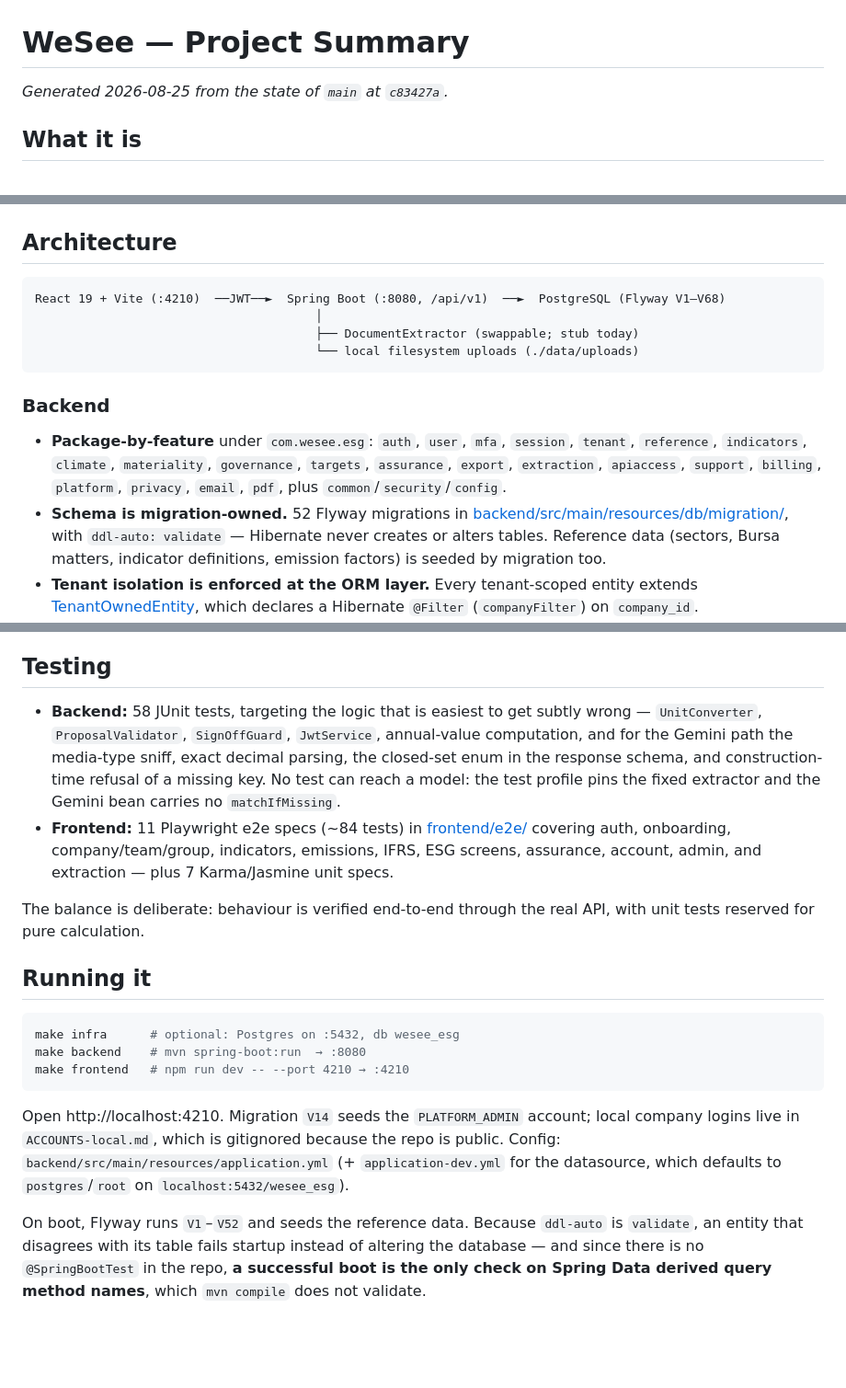
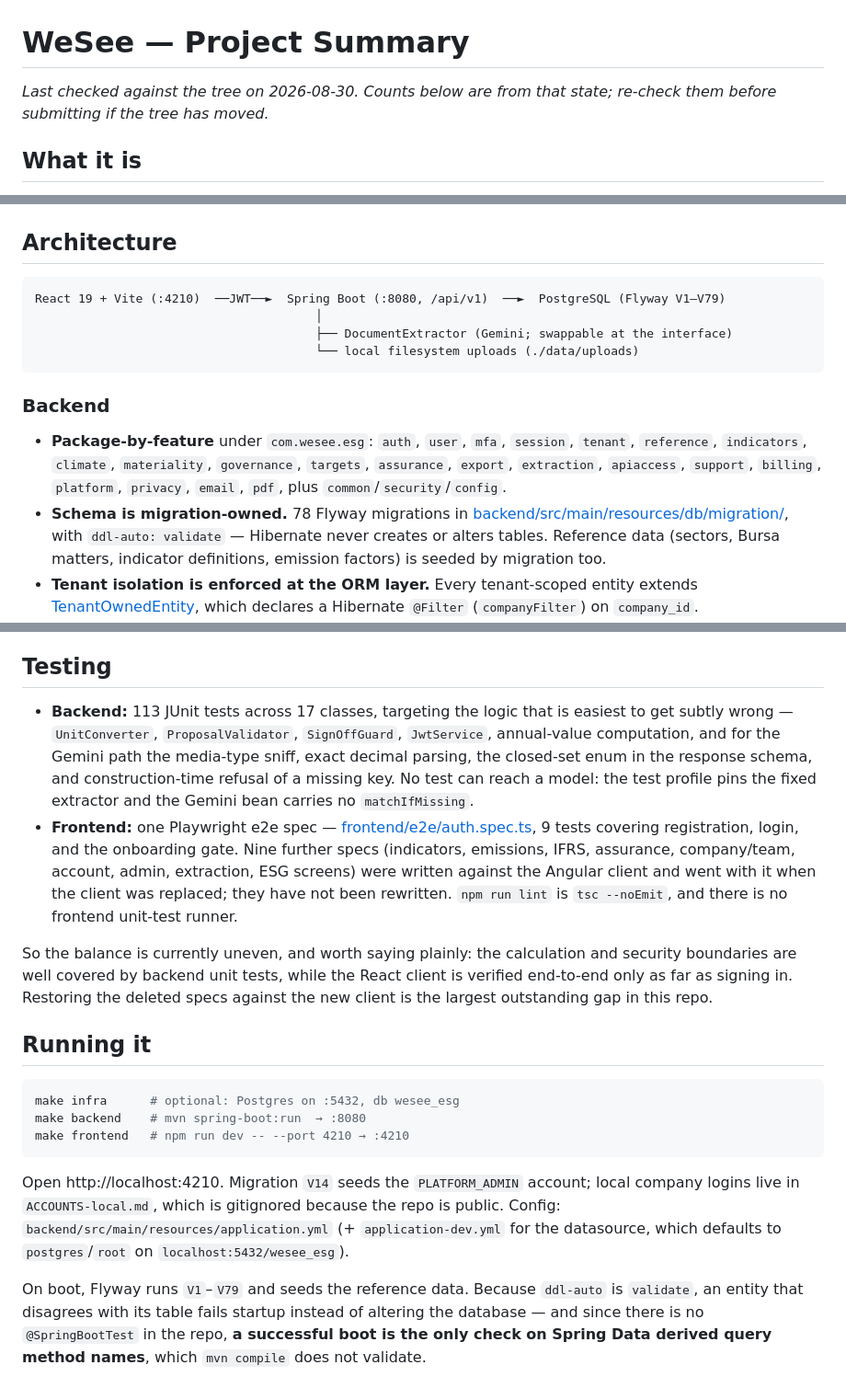
Before and after one commit to tristontoh/WeSee, a Markdown page: PROJECT_SUMMARY.md, 3 parts joined by grey strips. Shown at 92% size. Rendered like a GitHub page; blank space fills up the shorter version.

Commit message:
docs: correct the counts, and stop overstating the test suite
The numbers in the three top-level documents had drifted well past rounding. Migrations were
described as V1–V52 or V1–V68 against an actual V1–V79 (78 files, V48 unused); backend tests as
58 or 70 against 113; RUNNING.md said 75 migrations.

The test claim was the one that mattered. PROJECT_SUMMARY described "11 Playwright e2e specs
(~84 tests)" and "7 Karma/Jasmine unit specs". Nine of those specs were deleted in bcabc60 when
the Angular client was replaced, and Karma went with it: what remains is auth.spec.ts, nine tests,
covering registration, login, and the onboarding gate. Read against the repository, the old text
overstated end-to-end coverage by roughly nine times.

Both documents now say so directly and name the gap — rewriting those specs against the React
client — rather than leaving a reader to discover it by counting files. Also drops "stub today"
from the extractor box, which has been GeminiDocumentExtractor for some time.

Co-Authored-By: Claude Opus 5 (1M context) <noreply@anthropic.com>

````diff
--- a/PROJECT_SUMMARY.md
+++ b/PROJECT_SUMMARY.md
@@ -1,6 +1,7 @@
 # WeSee — Project Summary
 
-*Generated 2026-08-25 from the state of `main` at `c83427a`.*
+*Last checked against the tree on 2026-08-30. Counts below are from that state; re-check them
+before submitting if the tree has moved.*
 
 ## What it is
 
@@ -35,9 +36,9 @@ Makefile    make infra | backend | frontend
 ## Architecture
 
 ```
-React 19 + Vite (:4210)  ──JWT──►  Spring Boot (:8080, /api/v1)  ──►  PostgreSQL (Flyway V1–V68)
+React 19 + Vite (:4210)  ──JWT──►  Spring Boot (:8080, /api/v1)  ──►  PostgreSQL (Flyway V1–V79)
                                        │
-                                       ├── DocumentExtractor (swappable; stub today)
+                                       ├── DocumentExtractor (Gemini; swappable at the interface)
                                        └── local filesystem uploads (./data/uploads)
 ```
 
@@ -47,7 +48,7 @@ React 19 + Vite (:4210)  ──JWT──►  Spring Boot (:8080, /api/v1)  ─
   `reference`, `indicators`, `climate`, `materiality`, `governance`, `targets`, `assurance`,
   `export`, `extraction`, `apiaccess`, `support`, `billing`, `platform`, `privacy`, `email`,
   `pdf`, plus `common`/`security`/`config`.
-- **Schema is migration-owned.** 52 Flyway migrations in
+- **Schema is migration-owned.** 78 Flyway migrations in
   [backend/src/main/resources/db/migration/](backend/src/main/resources/db/migration/), with
   `ddl-auto: validate` — Hibernate never creates or alters tables. Reference data (sectors,
   Bursa matters, indicator definitions, emission factors) is seeded by migration too.
@@ -142,17 +143,22 @@ after typing a value, the document comes first and the values follow from it.
 
 ## Testing
 
-- **Backend:** 58 JUnit tests, targeting the logic that is easiest to get subtly wrong —
+- **Backend:** 113 JUnit tests across 17 classes, targeting the logic that is easiest to get
+  subtly wrong —
   `UnitConverter`, `ProposalValidator`, `SignOffGuard`, `JwtService`, annual-value computation, and
   for the Gemini path the media-type sniff, exact decimal parsing, the closed-set enum in the
   response schema, and construction-time refusal of a missing key. No test can reach a model: the
   test profile pins the fixed extractor and the Gemini bean carries no `matchIfMissing`.
-- **Frontend:** 11 Playwright e2e specs (~84 tests) in [frontend/e2e/](frontend/e2e/) covering
-  auth, onboarding, company/team/group, indicators, emissions, IFRS, ESG screens, assurance,
-  account, admin, and extraction — plus 7 Karma/Jasmine unit specs.
+- **Frontend:** one Playwright e2e spec — [frontend/e2e/auth.spec.ts](frontend/e2e/auth.spec.ts),
+  9 tests covering registration, login, and the onboarding gate. Nine further specs (indicators,
+  emissions, IFRS, assurance, company/team, account, admin, extraction, ESG screens) were written
+  against the Angular client and went with it when the client was replaced; they have not been
+  rewritten. `npm run lint` is `tsc --noEmit`, and there is no frontend unit-test runner.
 
-The balance is deliberate: behaviour is verified end-to-end through the real API, with unit tests
-reserved for pure calculation.
+So the balance is currently uneven, and worth saying plainly: the calculation and security
+boundaries are well covered by backend unit tests, while the React client is verified end-to-end
+only as far as signing in. Restoring the deleted specs against the new client is the largest
+outstanding gap in this repo.
 
 ## Running it
 
@@ -167,7 +173,7 @@ logins live in `ACCOUNTS-local.md`, which is gitignored because the repo is publ
 Config: `backend/src/main/resources/application.yml` (+ `application-dev.yml` for the datasource,
 which defaults to `postgres`/`root` on `localhost:5432/wesee_esg`).
 
-On boot, Flyway runs `V1`–`V52` and seeds the reference data. Because `ddl-auto` is `validate`,
+On boot, Flyway runs `V1`–`V79` and seeds the reference data. Because `ddl-auto` is `validate`,
 an entity that disagrees with its table fails startup instead of altering the database — and since
 there is no `@SpringBootTest` in the repo, **a successful boot is the only check on Spring Data
 derived query method names**, which `mvn compile` does not validate.
````
Also changed, not shown: README.md (+10 -5 lines), RUNNING.md (+1 -1 lines).
